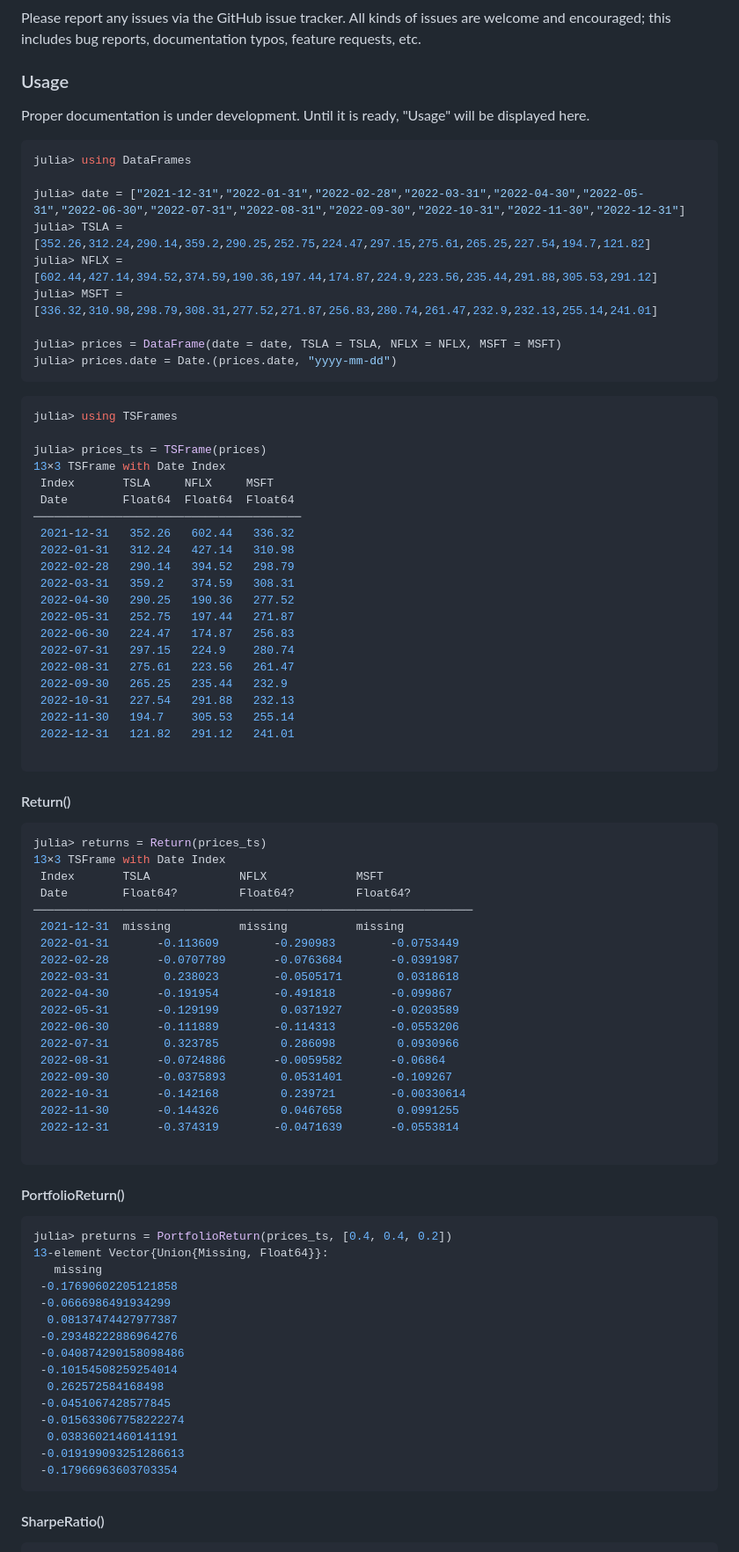
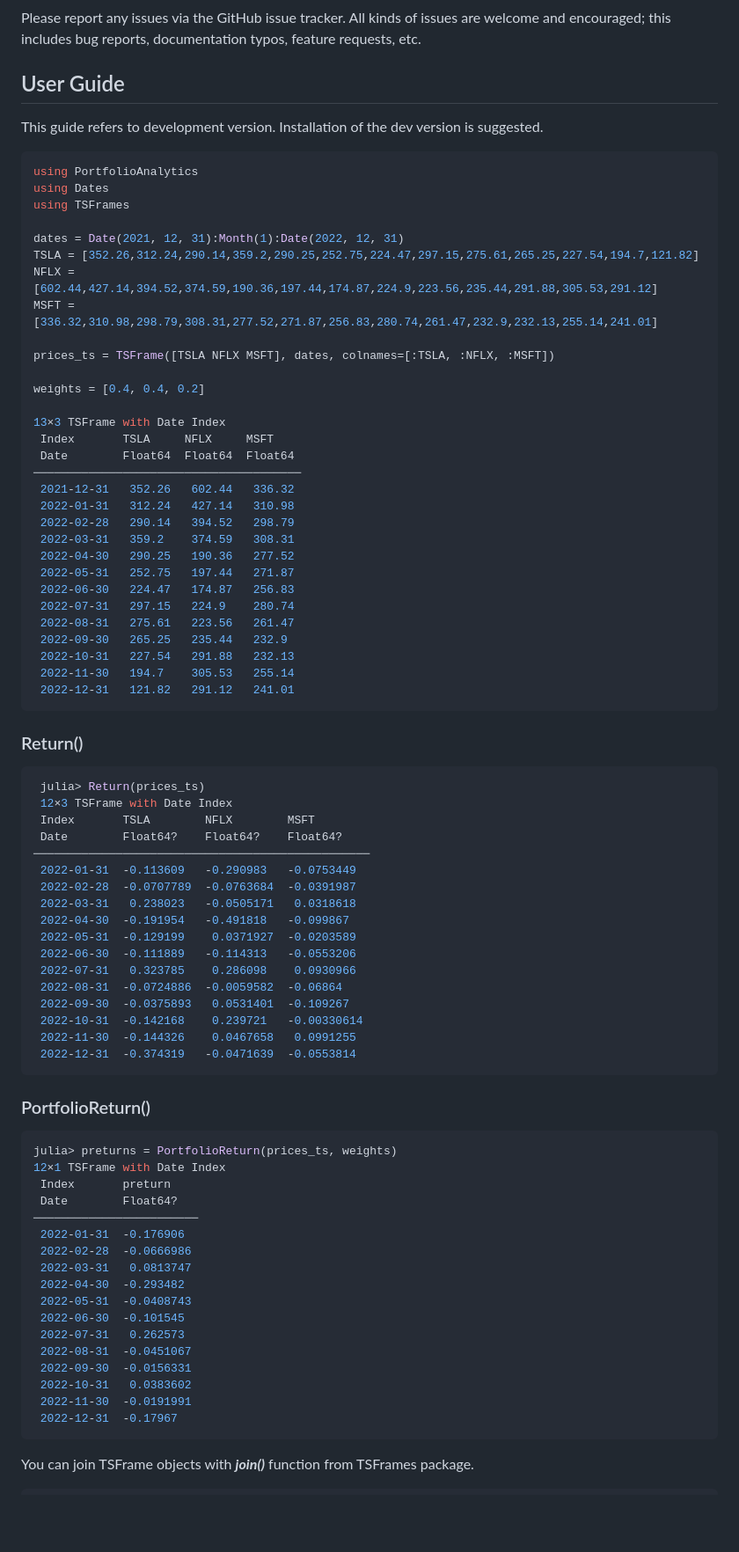
Before and after one commit to doganmehmet/PortfolioAnalytics.jl, a Markdown page: README.md, the part around the change printed below. Shown: that part at 88% size. GitHub-like rendering; blank space fills up the shorter version.

````diff
--- a/README.md
+++ b/README.md
@@ -64,25 +73,24 @@ We greatly value contributions of any kind. Contributions could include but are
 ### Bug reports
 Please report any issues via the GitHub issue tracker. All kinds of issues are welcome and encouraged; this includes bug reports, documentation typos, feature requests, etc.
 
-### Usage
-Proper documentation is under development. Until it is ready, "Usage" will be displayed here.
+## User Guide
+This guide refers to development version. Installation of the dev version is suggested.
+
 
 ```julia
-julia> using DataFrames
+using PortfolioAnalytics
+using Dates
+using TSFrames
 
-julia> date = ["2021-12-31","2022-01-31","2022-02-28","2022-03-31","2022-04-30","2022-05-31","2022-06-30","2022-07-31","2022-08-31","2022-09-30","2022-10-31","2022-11-30","2022-12-31"]
-julia> TSLA = [352.26,312.24,290.14,359.2,290.25,252.75,224.47,297.15,275.61,265.25,227.54,194.7,121.82]
-julia> NFLX = [602.44,427.14,394.52,374.59,190.36,197.44,174.87,224.9,223.56,235.44,291.88,305.53,291.12]
-julia> MSFT = [336.32,310.98,298.79,308.31,277.52,271.87,256.83,280.74,261.47,232.9,232.13,255.14,241.01]
+dates = Date(2021, 12, 31):Month(1):Date(2022, 12, 31)
+TSLA = [352.26,312.24,290.14,359.2,290.25,252.75,224.47,297.15,275.61,265.25,227.54,194.7,121.82]
+NFLX = [602.44,427.14,394.52,374.59,190.36,197.44,174.87,224.9,223.56,235.44,291.88,305.53,291.12]
+MSFT = [336.32,310.98,298.79,308.31,277.52,271.87,256.83,280.74,261.47,232.9,232.13,255.14,241.01]
 
-julia> prices = DataFrame(date = date, TSLA = TSLA, NFLX = NFLX, MSFT = MSFT)
-julia> prices.date = Date.(prices.date, "yyyy-mm-dd")
-```
+prices_ts = TSFrame([TSLA NFLX MSFT], dates, colnames=[:TSLA, :NFLX, :MSFT])
 
-```julia
-julia> using TSFrames
+weights = [0.4, 0.4, 0.2]
 
-julia> prices_ts = TSFrame(prices)
 13×3 TSFrame with Date Index
  Index       TSLA     NFLX     MSFT
  Date        Float64  Float64  Float64
@@ -100,50 +108,49 @@ julia> prices_ts = TSFrame(prices)
  2022-10-31   227.54   291.88   232.13
  2022-11-30   194.7    305.53   255.14
  2022-12-31   121.82   291.12   241.01
-
 ```
 
-#### Return()
+### Return()
 ```julia
-julia> returns = Return(prices_ts)
-13×3 TSFrame with Date Index
- Index       TSLA             NFLX             MSFT
- Date        Float64?         Float64?         Float64?
-────────────────────────────────────────────────────────────────
- 2021-12-31  missing          missing          missing
- 2022-01-31       -0.113609        -0.290983        -0.0753449
- 2022-02-28       -0.0707789       -0.0763684       -0.0391987
- 2022-03-31        0.238023        -0.0505171        0.0318618
- 2022-04-30       -0.191954        -0.491818        -0.099867
- 2022-05-31       -0.129199         0.0371927       -0.0203589
- 2022-06-30       -0.111889        -0.114313        -0.0553206
- 2022-07-31        0.323785         0.286098         0.0930966
- 2022-08-31       -0.0724886       -0.0059582       -0.06864
- 2022-09-30       -0.0375893        0.0531401       -0.109267
- 2022-10-31       -0.142168         0.239721        -0.00330614
- 2022-11-30       -0.144326         0.0467658        0.0991255
- 2022-12-31       -0.374319        -0.0471639       -0.0553814
-
+ julia> Return(prices_ts)
+ 12×3 TSFrame with Date Index
+ Index       TSLA        NFLX        MSFT
+ Date        Float64?    Float64?    Float64?
+─────────────────────────────────────────────────
+ 2022-01-31  -0.113609   -0.290983   -0.0753449
+ 2022-02-28  -0.0707789  -0.0763684  -0.0391987
+ 2022-03-31   0.238023   -0.0505171   0.0318618
+ 2022-04-30  -0.191954   -0.491818   -0.099867
+ 2022-05-31  -0.129199    0.0371927  -0.0203589
+ 2022-06-30  -0.111889   -0.114313   -0.0553206
+ 2022-07-31   0.323785    0.286098    0.0930966
+ 2022-08-31  -0.0724886  -0.0059582  -0.06864
+ 2022-09-30  -0.0375893   0.0531401  -0.109267
+ 2022-10-31  -0.142168    0.239721   -0.00330614
+ 2022-11-30  -0.144326    0.0467658   0.0991255
+ 2022-12-31  -0.374319   -0.0471639  -0.0553814
 ```
 
-#### PortfolioReturn()
+### PortfolioReturn()
 ```julia
-julia> preturns = PortfolioReturn(prices_ts, [0.4, 0.4, 0.2])
-13-element Vector{Union{Missing, Float64}}:
-   missing
- -0.17690602205121858
- -0.0666986491934299
-  0.08137474427977387
- -0.29348222886964276
- -0.040874290158098486
- -0.10154508259254014
-  0.262572584168498
- -0.0451067428577845
- -0.015633067758222274
-  0.03836021460141191
- -0.019199093251286613
- -0.17966963603703354
+julia> preturns = PortfolioReturn(prices_ts, weights)
+12×1 TSFrame with Date Index
+ Index       preturn
+ Date        Float64?
+────────────────────────
+ 2022-01-31  -0.176906
+ 2022-02-28  -0.0666986
+ 2022-03-31   0.0813747
+ 2022-04-30  -0.293482
+ 2022-05-31  -0.0408743
+ 2022-06-30  -0.101545
+ 2022-07-31   0.262573
+ 2022-08-31  -0.0451067
+ 2022-09-30  -0.0156331
+ 2022-10-31   0.0383602
+ 2022-11-30  -0.0191991
+ 2022-12-31  -0.17967
 ```
 
-#### SharpeRatio()
+You can join TSFrame objects with ***join()*** function from TSFrames package.
 ```julia
````
Also changed, not shown: other parts of README.md (+122 -59 lines).
